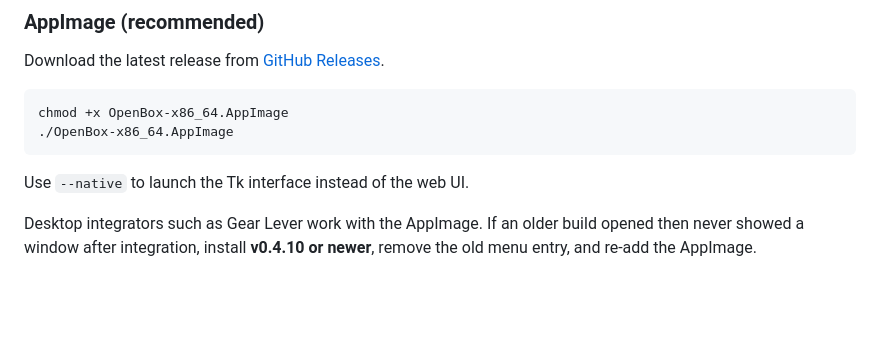
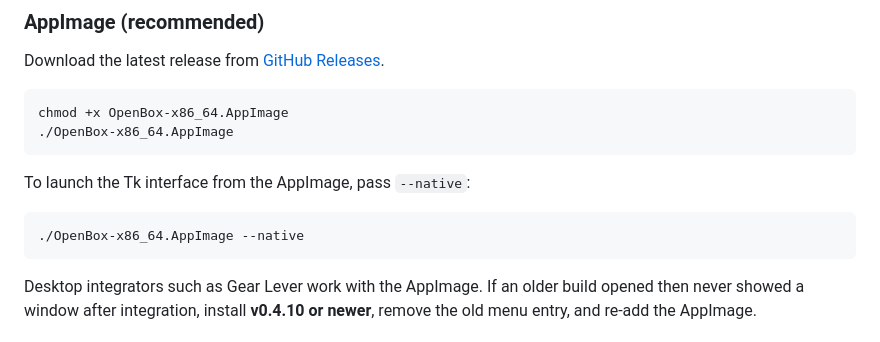
Before and after one commit to vindeckyy/OpenBox, a Markdown page: README.md, the part around the change. Rendered like a GitHub page; blank space fills up the shorter version.

````diff
--- a/README.md
+++ b/README.md
@@ -274,7 +274,11 @@ chmod +x OpenBox-x86_64.AppImage
 ./OpenBox-x86_64.AppImage
 ```
 
-Use `--native` to launch the Tk interface instead of the web UI.
+To launch the Tk interface from the AppImage, pass `--native`:
+
+```bash
+./OpenBox-x86_64.AppImage --native
+```
 
 Desktop integrators such as Gear Lever work with the AppImage. If an older build opened then never showed a window after integration, install **v0.4.10 or newer**, remove the old menu entry, and re-add the AppImage.
 
````
Also changed, not shown: CHANGELOG.md (+8 -0 lines).
